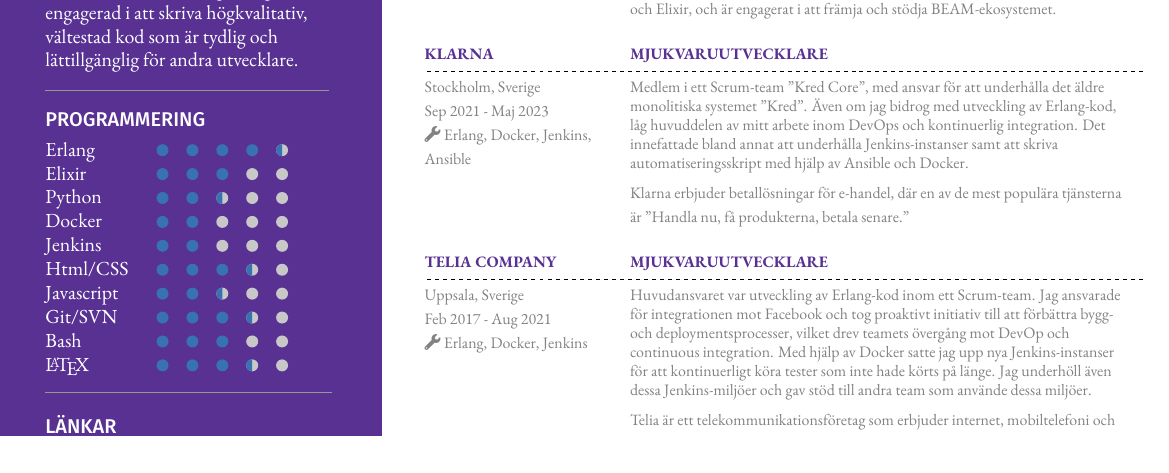
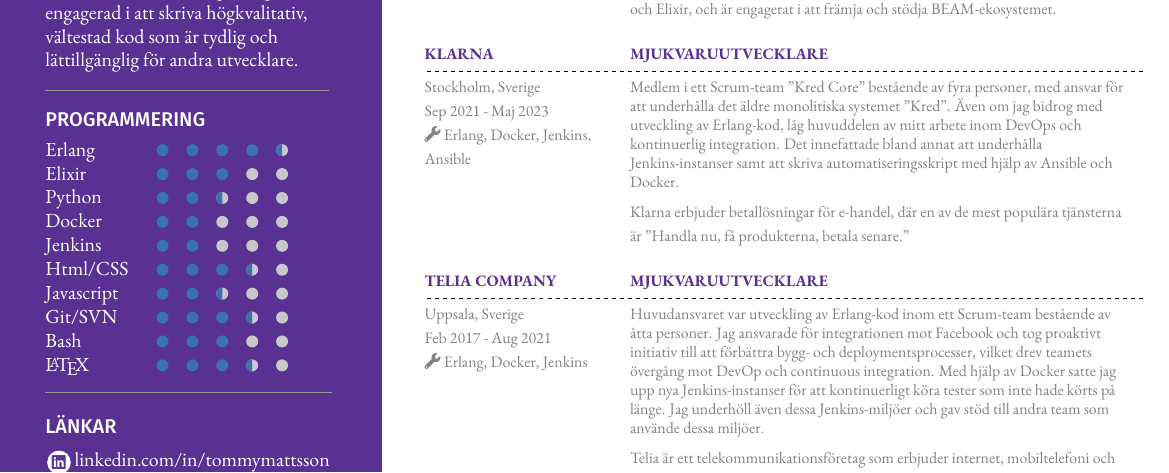
Before and after one commit to Taddic/CV, a LaTeX CV (LaTeX files/TommyMattsson-CV-svensk.tex): part of page 1 of 2, cut so that both start at the same text. The pictures show the PDF file CV/TommyMattsson-CV-svensk.pdf that the author committed with the source.

Commit message:
CV updates

```diff
--- a/LaTeX files/TommyMattsson-CV-svensk.tex
+++ b/LaTeX files/TommyMattsson-CV-svensk.tex
@@ -68,7 +68,7 @@
           Erlang Solutions är ett konsultföretag välkänt för sin djupa expertis inom Erlang
           och Elixir, och är engagerat i att främja och stödja BEAM-ekosystemet.}
           \exprow{Klarna}{Stockholm, Sverige}{Sep 2021 - Maj 2023}{Erlang, Docker, Jenkins, Ansible}{Mjukvaruutvecklare}
-          {Medlem i ett Scrum-team "Kred Core", med ansvar för att underhålla det äldre monolitiska
+          {Medlem i ett Scrum-team "Kred Core" bestående av fyra personer, med ansvar för att underhålla det äldre monolitiska
           systemet "Kred". Även om jag bidrog med
           utveckling av Erlang-kod, låg huvuddelen av mitt arbete inom DevOps och kontinuerlig
           integration. Det innefattade bland annat att underhålla Jenkins-instanser samt
@@ -77,7 +77,7 @@
           Klarna erbjuder betallösningar för e-handel, där en av de mest populära tjänsterna
           är "Handla nu, få produkterna, betala senare."}
           \exprow{Telia Company}{Uppsala, Sverige}{Feb 2017 - Aug 2021}{Erlang, Docker, Jenkins}{Mjukvaruutvecklare}
-          {Huvudansvaret var utveckling av Erlang-kod inom ett Scrum-team. Jag ansvarade för
+          {Huvudansvaret var utveckling av Erlang-kod inom ett Scrum-team  bestående av åtta personer. Jag ansvarade för
           integrationen mot Facebook och tog proaktivt initiativ till att förbättra bygg- och
           deploymentsprocesser, vilket drev teamets övergång mot DevOp och continuous
           integration. Med hjälp av Docker satte jag upp nya Jenkins-instanser för att
```
Also changed, not shown: LaTeX files/TommyMattsson-CV-english.tex (+3 -3 lines), CV/TommyMattsson-CV-english.pdf, CV/TommyMattsson-CV-svensk.pdf, LaTeX files/TommyMattsson-CV-svensk.tex (2 more changed lines).
